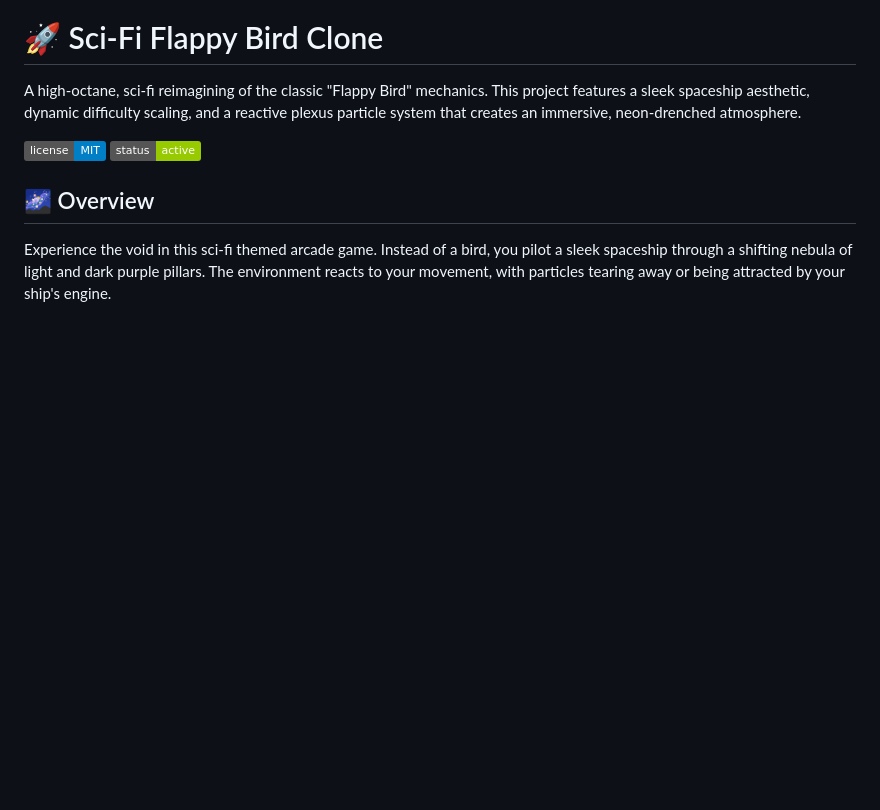
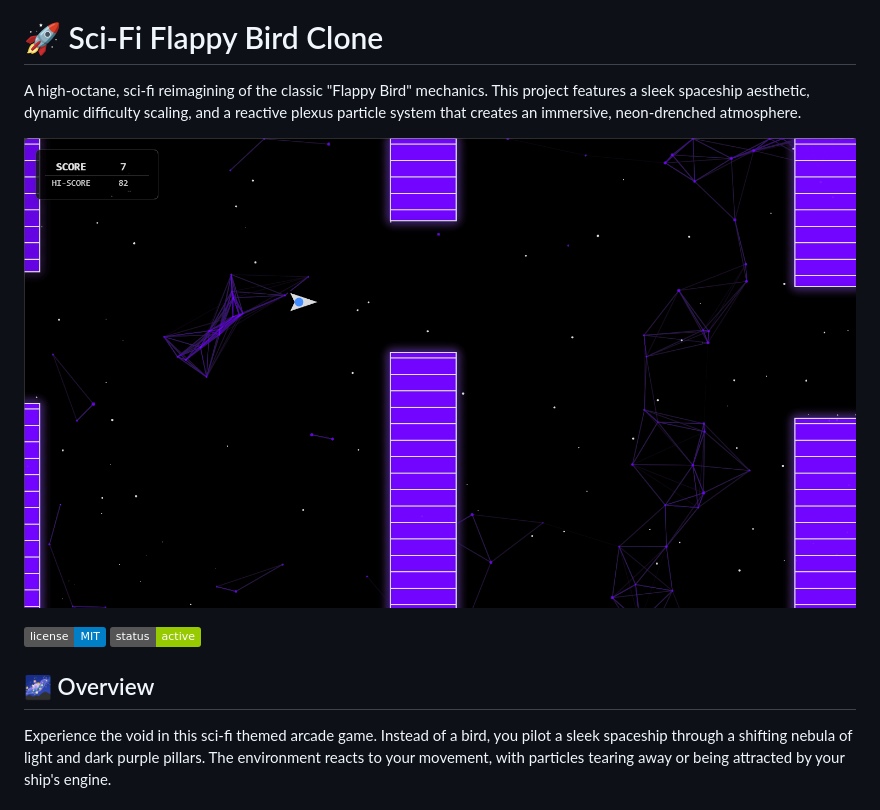
Before and after one commit to PaxRon777/flappybird, a Markdown page: README.md, the part around the change. Drawn GitHub-style; pictures changed too: screenshot.png (added); badges without logos; blank space fills up the shorter version.

Commit message:
Added screenshot

```diff
--- a/README.md
+++ b/README.md
@@ -1,6 +1,8 @@
 # 🚀 Sci-Fi Flappy Bird Clone
 
 A high-octane, sci-fi reimagining of the classic "Flappy Bird" mechanics. This project features a sleek spaceship aesthetic, dynamic difficulty scaling, and a reactive plexus particle system that creates an immersive, neon-drenched atmosphere.
+
+![alt text](screenshot.png)
 
 ![License](https://img.shields.io/badge/license-MIT-blue)
 ![Status](https://img.shields.io/badge/status-active-green)
```
